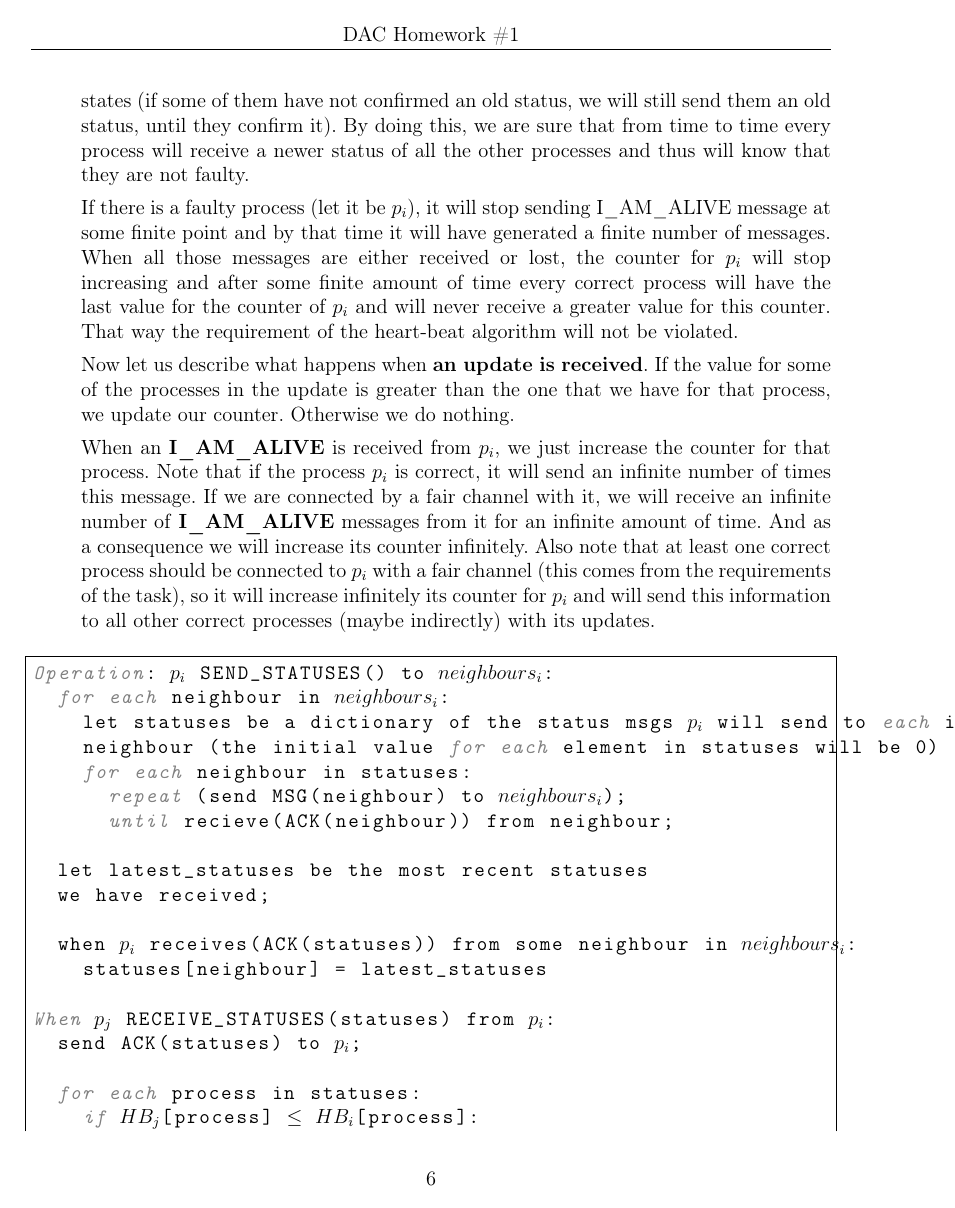
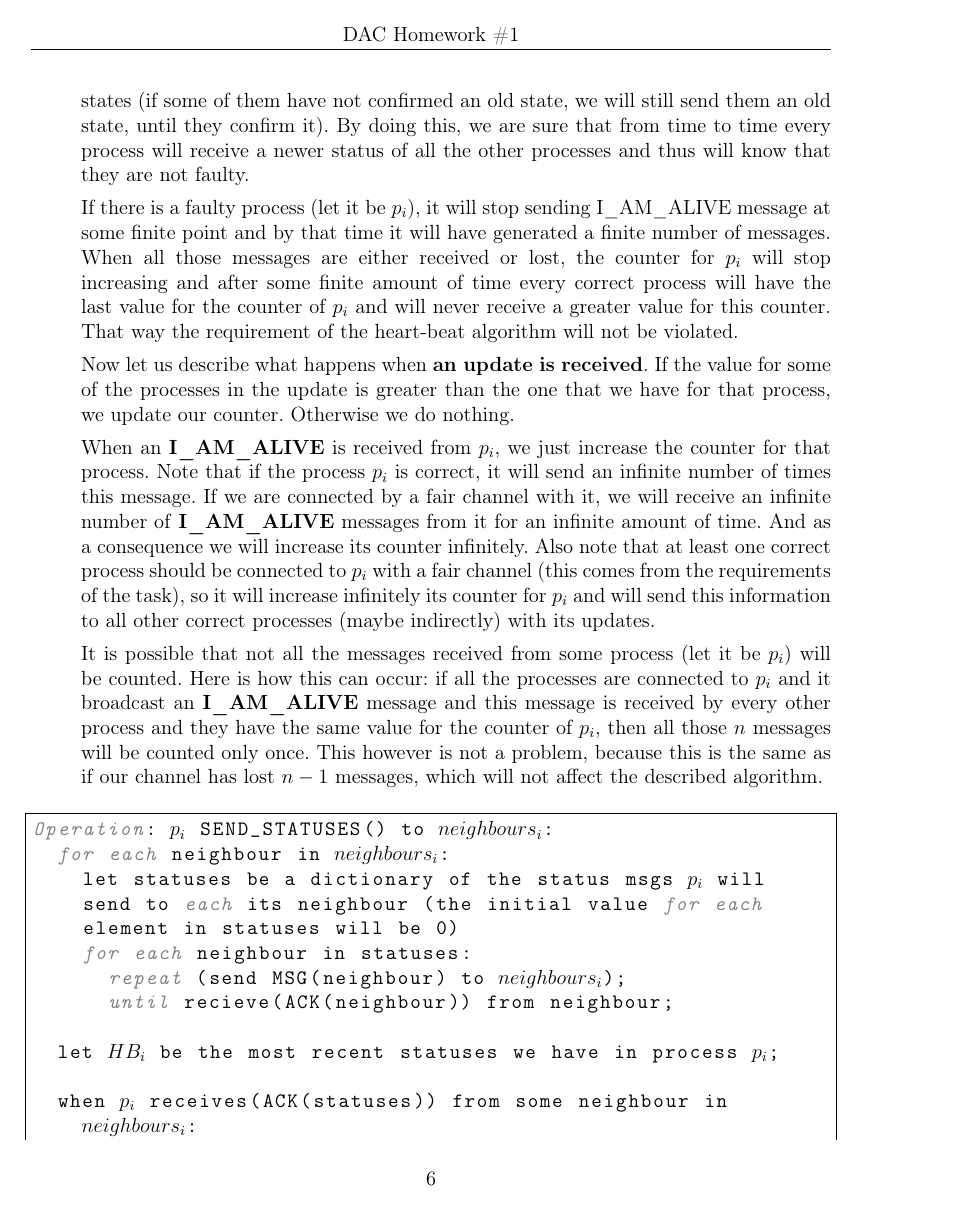
Before and after one commit to ivajloip/materials-rennes, a LaTeX document (DAC/DAC_H01.tex): page 6 of 7. Compiled offline with pdfLaTeX.

Commit message:
Making the second algoritm a little bit easier to understand and fixing some other little things

```diff
--- a/DAC/DAC_H01.tex
+++ b/DAC/DAC_H01.tex
@@ -278,7 +279,7 @@ process is not faulty, then it will execute this infinitely):
     has, but it is newer than the last one that they have confirmed to have
     received from that processor. The confirmation is individual and so it is
     possible to send to different neighbors different states (if some of them
-    have not confirmed an old status, we will still send them an old status,
+    have not confirmed an old state, we will still send them an old state,
     until they confirm it). By doing this, we are sure that from time to time
     every process will receive a newer status of all the other processes and
     thus will know that they are not faulty.
@@ -307,29 +308,38 @@ process is not faulty, then it will execute this infinitely):
     infinitely its counter for $p_i$ and will send this information to all other
     correct processes (maybe indirectly) with its updates.
 
+    It is possible that not all the messages received from some process (let it
+    be $p_i$) will be counted. Here is how this can occur: if all the processes
+    are connected to $p_i$ and it broadcast an \textbf{I\_AM\_ALIVE} message
+    and this message is received by every other process and they have the same
+    value for the counter of $p_i$, then all those $n$ messages will be counted
+    only once. This however is not a problem, because this is the same as if
+    our channel has lost $n - 1$ messages, which will not affect the described
+    algorithm.
 \end{itemize}
 
 \begin{lstlisting}[frame=single]
 Operation: $p_i$ SEND_STATUSES() to $neighbours_i$:
   for each neighbour in $neighbours_i$:
-    let statuses be a dictionary of the status msgs $p_i$ will send to each its
-    neighbour (the initial value for each element in statuses will be 0)
+    let statuses be a dictionary of the status msgs $p_i$ will
+    send to each its neighbour (the initial value for each
+    element in statuses will be 0)
     for each neighbour in statuses:
       repeat (send MSG(neighbour) to $neighbours_i$);
       until recieve(ACK(neighbour)) from neighbour;
 
-  let latest_statuses be the most recent statuses
-  we have received;
+  let $HB_i$ be the most recent statuses we have in process $p_i$;
 
-  when $p_i$ receives(ACK(statuses)) from some neighbour in $neighbours_i$:
-    statuses[neighbour] = latest_statuses
+  when $p_i$ receives(ACK(statuses)) from some neighbour in
+    $neighbours_i$:
+    statuses[neighbour] = $HB_i$
 
 When $p_j$ RECEIVE_STATUSES(statuses) from $p_i$:
   send ACK(statuses) to $p_i$;
 
   for each process in statuses:
-    if $HB_j$[process] $\le$ $HB_i$[process]:
-      $HB_j$[process] := $HB_i$[process];
+    if $HB_j$[process] $\le$ statuses[process]:
+      $HB_j$[process] := statuses[process];
 
   $HB_j$[i] := $HB_j$[i] + 1;
 
```
Also changed, not shown: DAC/DAC_H01.tex (23 more changed lines).
